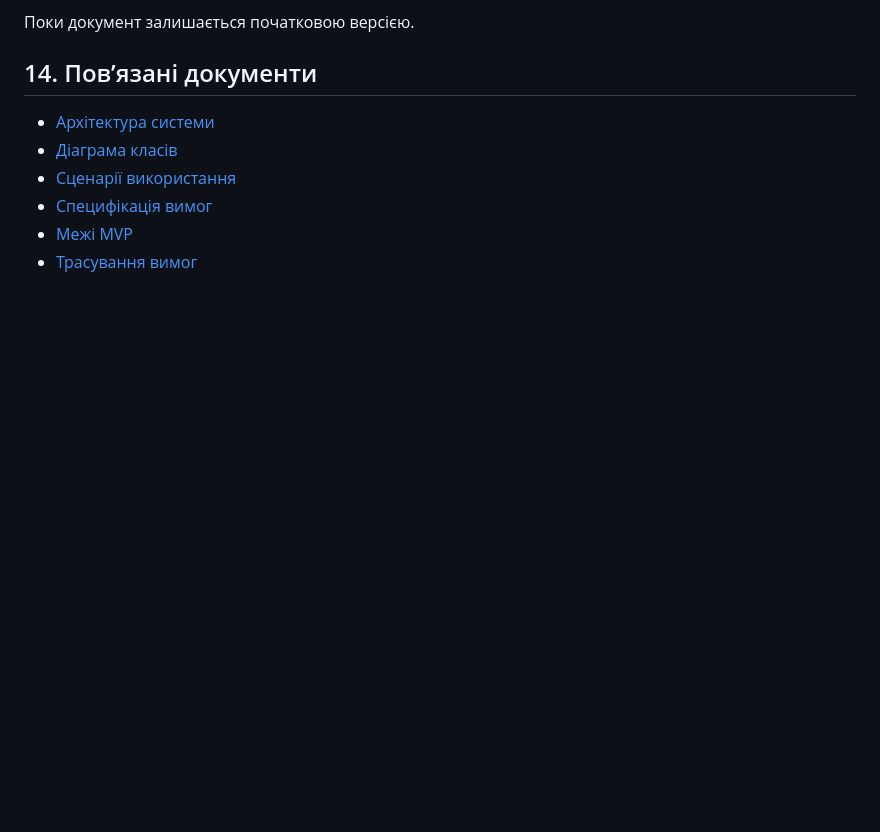
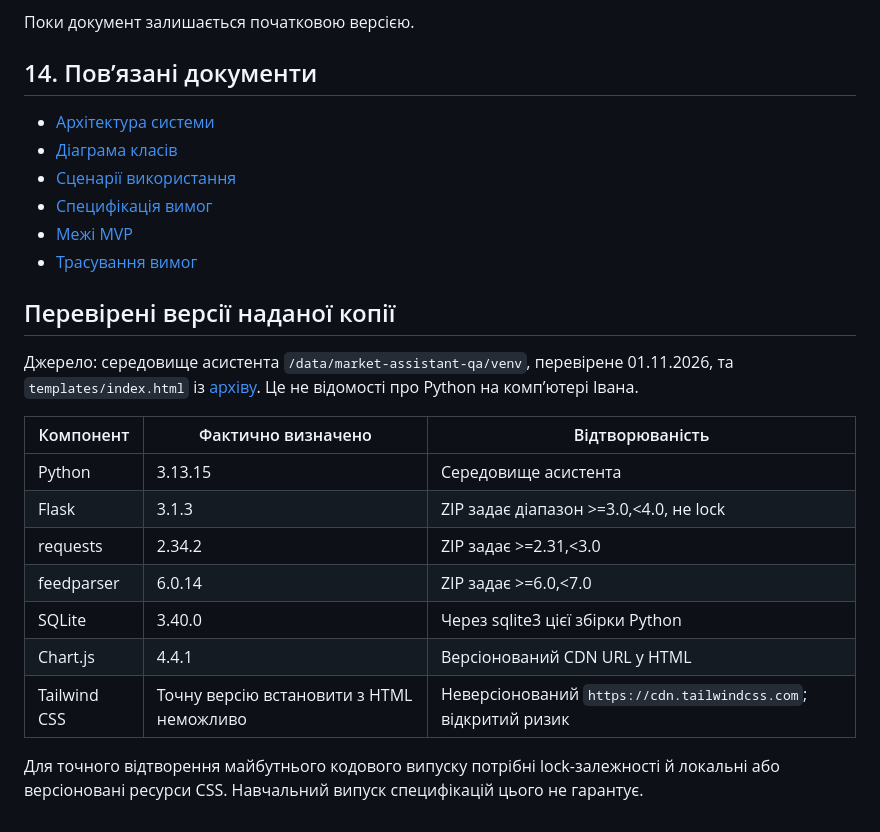
Before and after one commit to Ivan1735/product-cryptofluctuation, a Markdown page: 2-architecture/modules.md, the part around the change. Rendered like a GitHub page; blank space fills up the shorter version.

```diff
--- a/2-architecture/modules.md
+++ b/2-architecture/modules.md
@@ -363,3 +363,22 @@ Persistence не визначає правила сигналів
 - [Специфікація вимог](../1-lifecycle/srs.md)
 - [Межі MVP](../1-lifecycle/mvp.md)
 - [Трасування вимог](../1-lifecycle/traceability.md)
+
+## Перевірені версії наданої копії
+
+Джерело: середовище асистента `/data/market-assistant-qa/venv`, перевірене 01.11.2026,
+та `templates/index.html` із [архіву](../4-quality/CryptoFluctuation_BUG001-004_fixed.zip).
+Це не відомості про Python на комп’ютері Івана.
+
+| Компонент | Фактично визначено | Відтворюваність |
+|---|---|---|
+| Python | 3.13.15 | Середовище асистента |
+| Flask | 3.1.3 | ZIP задає діапазон >=3.0,<4.0, не lock |
+| requests | 2.34.2 | ZIP задає >=2.31,<3.0 |
+| feedparser | 6.0.14 | ZIP задає >=6.0,<7.0 |
+| SQLite | 3.40.0 | Через sqlite3 цієї збірки Python |
+| Chart.js | 4.4.1 | Версіонований CDN URL у HTML |
+| Tailwind CSS | Точну версію встановити з HTML неможливо | Неверсіонований `https://cdn.tailwindcss.com`; відкритий ризик |
+
+Для точного відтворення майбутнього кодового випуску потрібні lock-залежності
+й локальні або версіоновані ресурси CSS. Навчальний випуск специфікацій цього не гарантує.
```
Also changed, not shown: 2-architecture/api.md (+28 -0 lines), 2-architecture/use-cases.md (+4 -3 lines), 2-architecture/use-cases.png (added).
